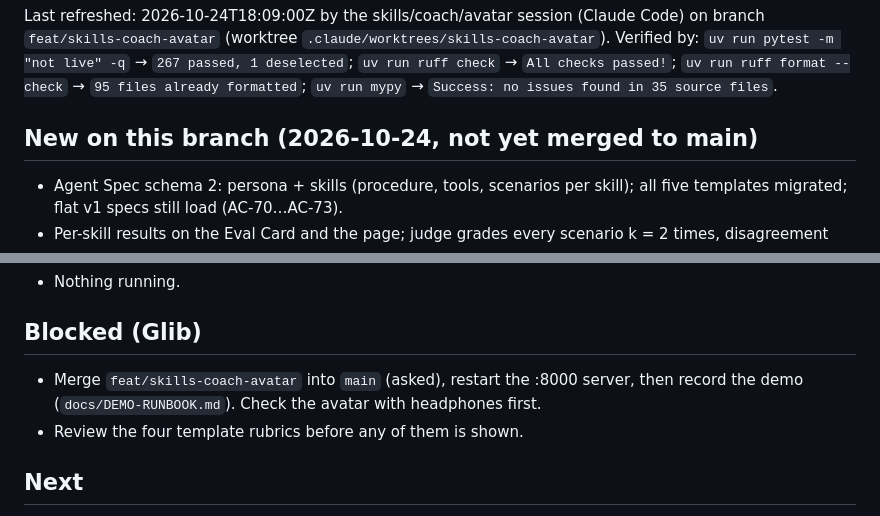
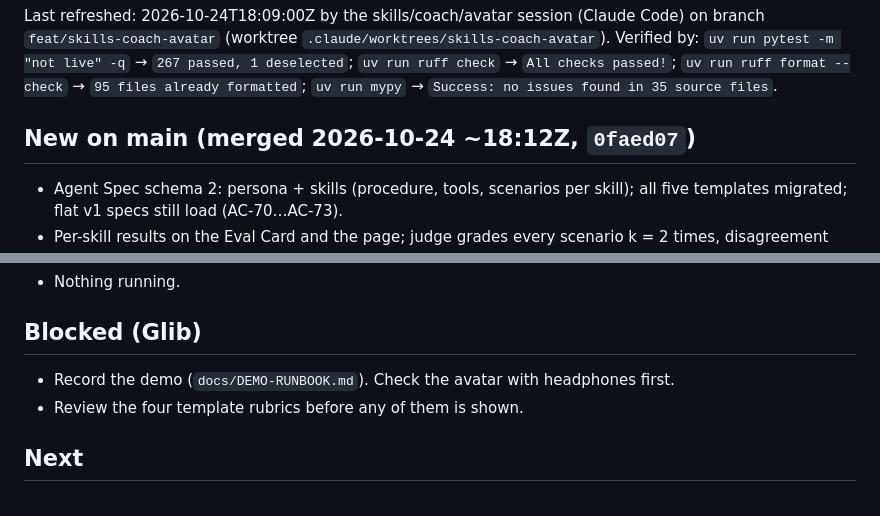
Before and after one commit to HlibHav/higgs-agent-factory, a Markdown page: STATUS.md, 2 parts joined by grey strips. Rendered like a GitHub page.

Commit message:
docs: STATUS — skills/coach/avatar merged, server restarted
Co-Authored-By: Claude Opus 5.5 <noreply@anthropic.com>

```diff
--- a/STATUS.md
+++ b/STATUS.md
@@ -2,7 +2,7 @@
 
 Last refreshed: 2026-10-24T18:09:00Z by the skills/coach/avatar session (Claude Code) on branch `feat/skills-coach-avatar` (worktree `.claude/worktrees/skills-coach-avatar`). Verified by: `uv run pytest -m "not live" -q` → `267 passed, 1 deselected`; `uv run ruff check` → `All checks passed!`; `uv run ruff format --check` → `95 files already formatted`; `uv run mypy` → `Success: no issues found in 35 source files`.
 
-## New on this branch (2026-10-24, not yet merged to main)
+## New on main (merged 2026-10-24 ~18:12Z, `0faed07`)
 
 - Agent Spec schema 2: persona + skills (procedure, tools, scenarios per skill); all five templates migrated; flat v1 specs still load (AC-70…AC-73).
 - Per-skill results on the Eval Card and the page; judge grades every scenario k = 2 times, disagreement never counts as PASS, agreement rate on the card (AC-74, AC-75).
@@ -32,7 +32,7 @@ Last refreshed: 2026-10-24T18:09:00Z by the skills/coach/avatar session (Claude
 
 ## Blocked (Glib)
 
-- Merge `feat/skills-coach-avatar` into `main` (asked), restart the :8000 server, then record the demo (`docs/DEMO-RUNBOOK.md`). Check the avatar with headphones first.
+- Record the demo (`docs/DEMO-RUNBOOK.md`). Check the avatar with headphones first.
 - Review the four template rubrics before any of them is shown.
 
 ## Next
```
